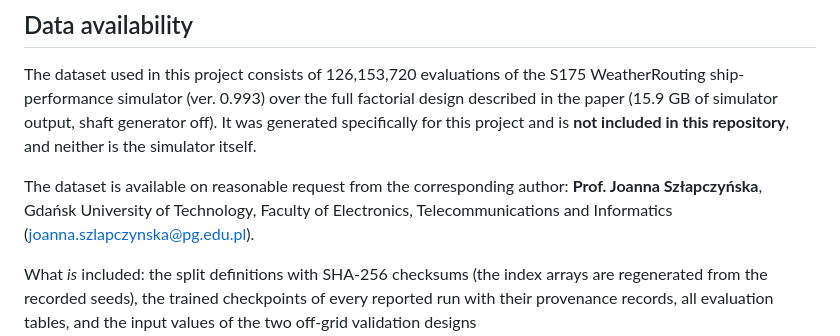
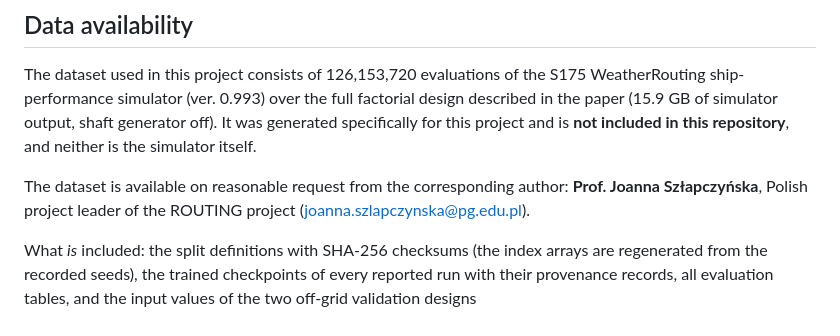
Before and after one commit to MOHAMMED-ABDALSALAM-PG/S175-ML-surrogate, a Markdown page: README.md, the part around the change. GitHub-like rendering.

Commit message:
Revise author information in README
Updated the author's title and affiliation in the README.

```diff
--- a/README.md
+++ b/README.md
@@ -147,8 +147,7 @@ generator off). It was generated specifically for this project and is **not
 included in this repository**, and neither is the simulator itself.
 
 The dataset is available on reasonable request from the corresponding author:
-**Prof. Joanna Szłapczyńska**, Gdańsk University of Technology, Faculty of
-Electronics, Telecommunications and Informatics
+**Prof. Joanna Szłapczyńska**, Polish project leader of the ROUTING project
 (joanna.szlapczynska@pg.edu.pl).
 
 What *is* included: the split definitions with SHA-256 checksums (the index
```
